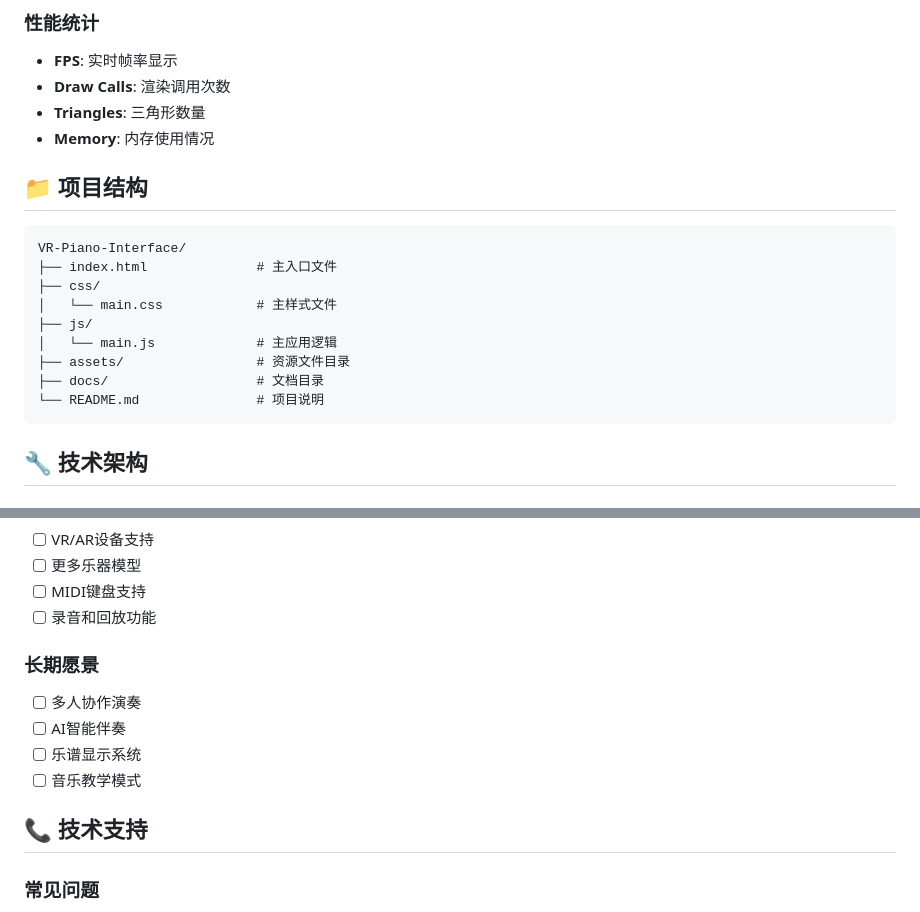
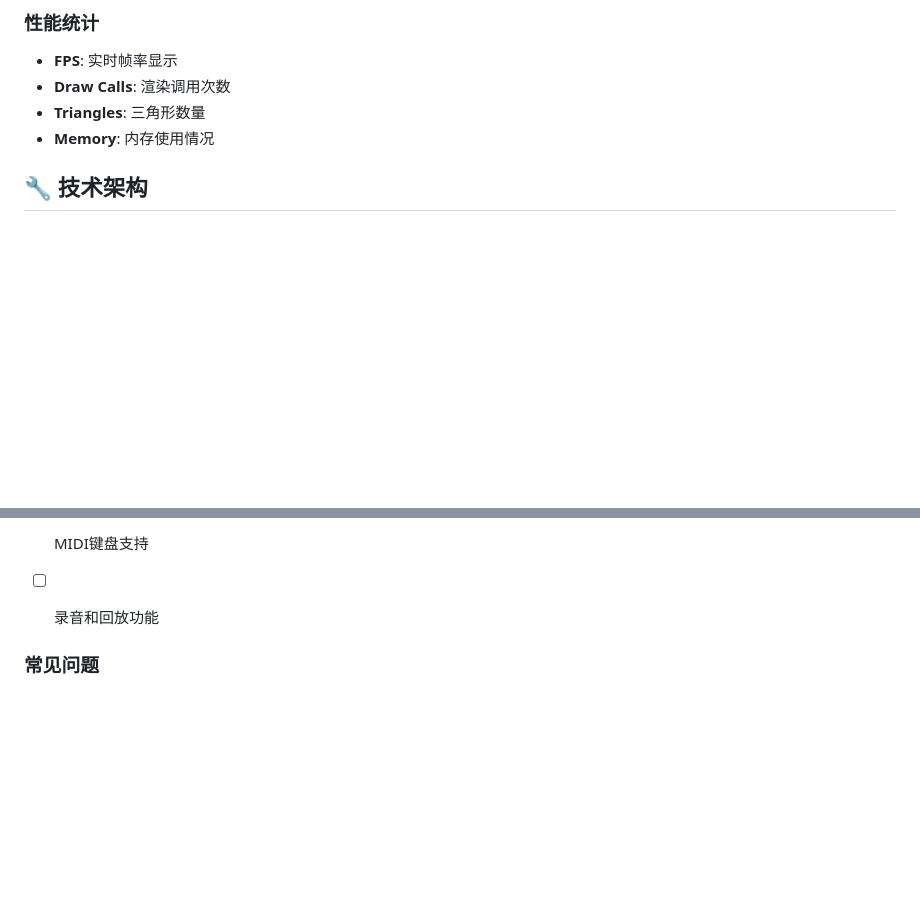
Before and after one commit to zhang6-maker/threejs-piano, a Markdown page: README.md, 2 parts joined by grey strips. Rendered like a GitHub page; blank space fills up the shorter version.

````diff
--- a/README.md
+++ b/README.md
@@ -160,19 +160,7 @@ python -m http.server 8000
 - **Triangles**: 三角形数量
 - **Memory**: 内存使用情况
 
-## 📁 项目结构
 
-```
-VR-Piano-Interface/
-├── index.html              # 主入口文件
-├── css/
-│   └── main.css            # 主样式文件
-├── js/
-│   └── main.js             # 主应用逻辑
-├── assets/                 # 资源文件目录
-├── docs/                   # 文档目录
-└── README.md               # 项目说明
-```
 
 ## 🔧 技术架构
 
@@ -246,13 +234,6 @@ VRPianoInterface
 - [ ] MIDI键盘支持
 - [ ] 录音和回放功能
 
-### 长期愿景
-- [ ] 多人协作演奏
-- [ ] AI智能伴奏
-- [ ] 乐谱显示系统
-- [ ] 音乐教学模式
-
-## 📞 技术支持
 
 ### 常见问题
 1. **没有声音**: 点击页面启用音频权限
````
